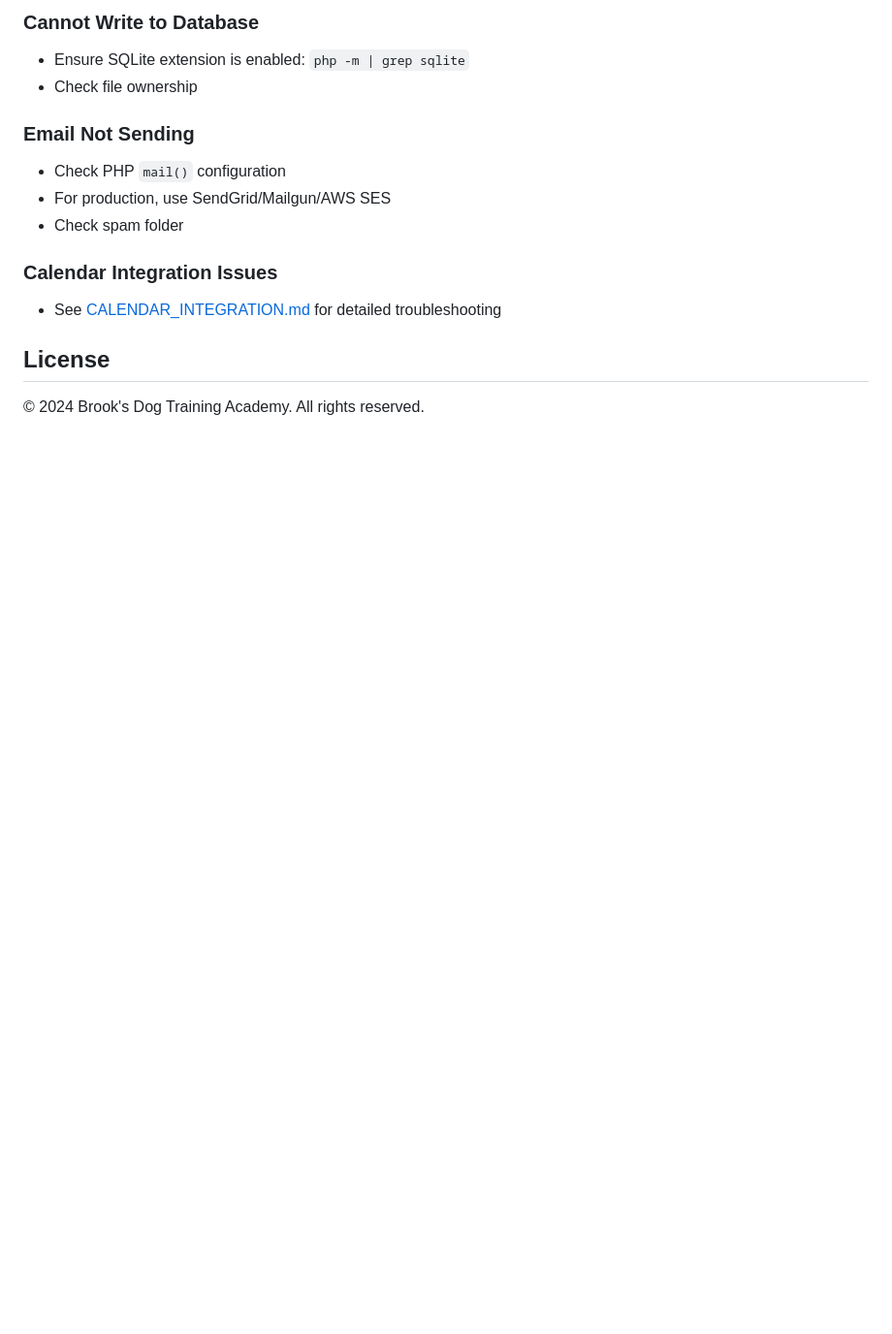
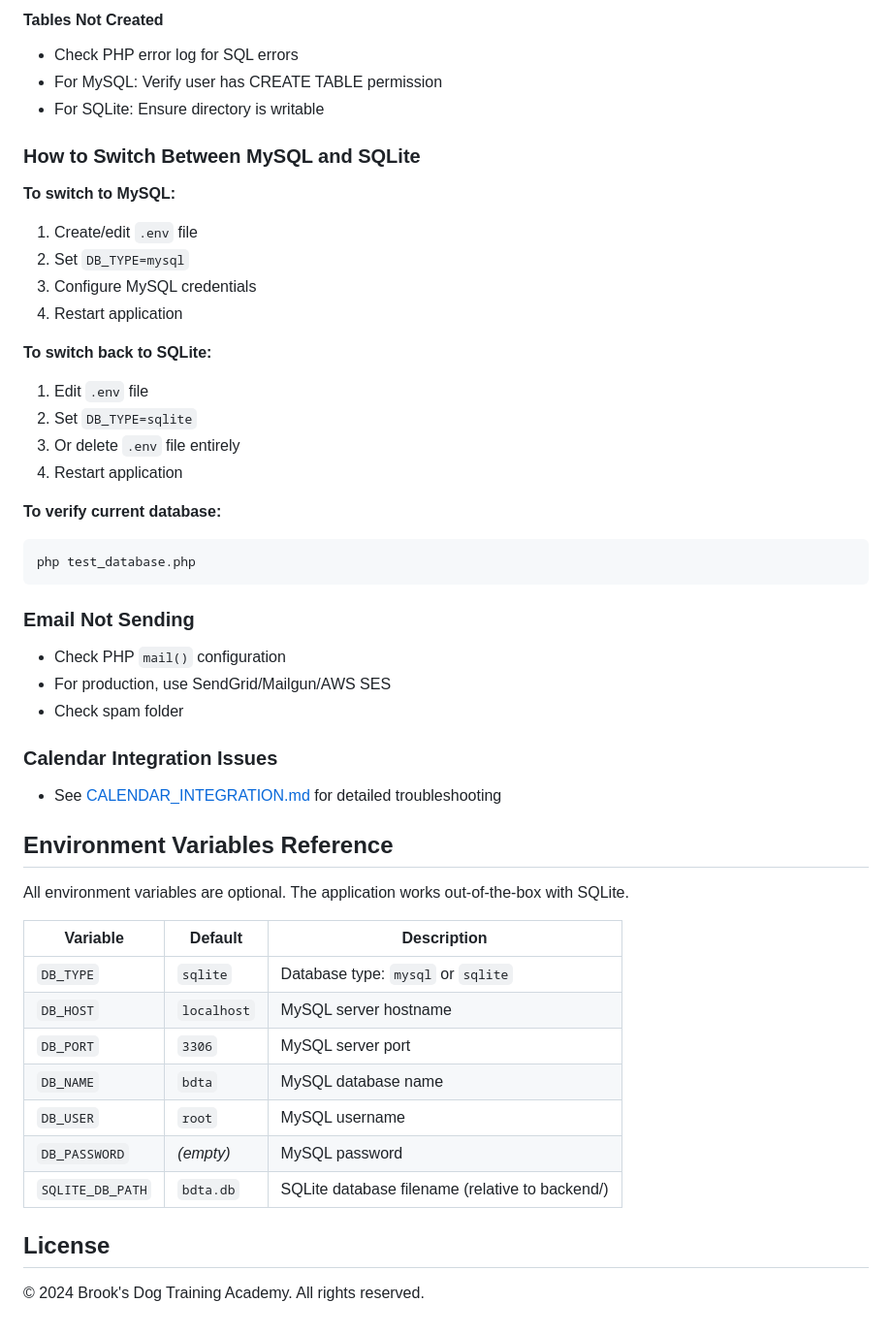
Before and after one commit to Stage4000/bdta, a Markdown page: backend/README.md, the part around one of its changes. Shown at 97% size. Rendered like a GitHub page; blank space fills up the shorter version.

````diff
--- a/backend/README.md
+++ b/backend/README.md
@@ -332,7 +425,27 @@ cp bdta_backup_20240115.db bdta.db
 
-### Cannot Write to Database
-- Ensure SQLite extension is enabled: `php -m | grep sqlite`
-- Check file ownership
+#### Tables Not Created
+- Check PHP error log for SQL errors
+- For MySQL: Verify user has CREATE TABLE permission
+- For SQLite: Ensure directory is writable
+
+### How to Switch Between MySQL and SQLite
+
+**To switch to MySQL:**
+1. Create/edit `.env` file
+2. Set `DB_TYPE=mysql`
+3. Configure MySQL credentials
+4. Restart application
+
+**To switch back to SQLite:**
+1. Edit `.env` file
+2. Set `DB_TYPE=sqlite`
+3. Or delete `.env` file entirely
+4. Restart application
+
+**To verify current database:**
+```bash
+php test_database.php
+```
 
 ### Email Not Sending
 - Check PHP `mail()` configuration
@@ -342,6 +455,20 @@ cp bdta_backup_20240115.db bdta.db
 ### Calendar Integration Issues
 - See [CALENDAR_INTEGRATION.md](CALENDAR_INTEGRATION.md) for detailed troubleshooting
 
+## Environment Variables Reference
+
+All environment variables are optional. The application works out-of-the-box with SQLite.
+
+| Variable | Default | Description |
+|----------|---------|-------------|
+| `DB_TYPE` | `sqlite` | Database type: `mysql` or `sqlite` |
+| `DB_HOST` | `localhost` | MySQL server hostname |
+| `DB_PORT` | `3306` | MySQL server port |
+| `DB_NAME` | `bdta` | MySQL database name |
+| `DB_USER` | `root` | MySQL username |
+| `DB_PASSWORD` | *(empty)* | MySQL password |
+| `SQLITE_DB_PATH` | `bdta.db` | SQLite database filename (relative to backend/) |
+
 ## License
 
 © 2024 Brook's Dog Training Academy. All rights reserved.
````
Also changed, not shown: other parts of backend/README.md (+113 -20 lines), backend/MYSQL_MIGRATION.md (added, +295 -0 lines).
